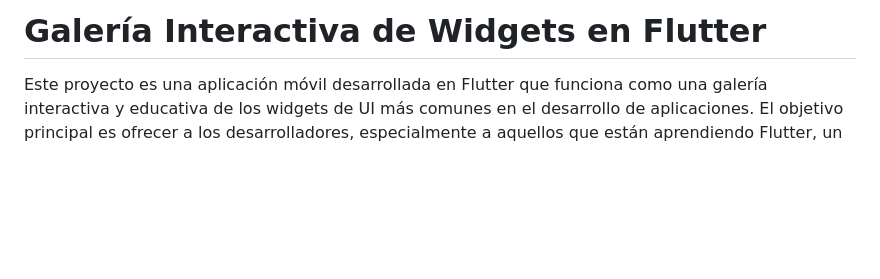
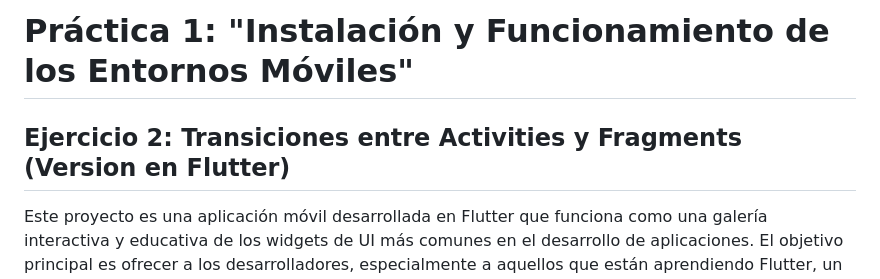
Before and after one commit to LynxBard/Practica1ElementosDeInterfazFlutter, a Markdown page: README.md, the part around the change. Rendered like a GitHub page; blank space fills up the shorter version.

```diff
--- a/README.md
+++ b/README.md
@@ -1,4 +1,5 @@
-# Galería Interactiva de Widgets en Flutter
+# Práctica 1: "Instalación y Funcionamiento de los Entornos Móviles"
+## Ejercicio 2: Transiciones entre Activities y Fragments (Version en Flutter)
 
 Este proyecto es una aplicación móvil desarrollada en Flutter que funciona como una galería interactiva y educativa de los widgets de UI más comunes en el desarrollo de aplicaciones. El objetivo principal es ofrecer a los desarrolladores, especialmente a aquellos que están aprendiendo Flutter, un entorno práctico para ver, probar y entender el funcionamiento de cada componente.
 
```
